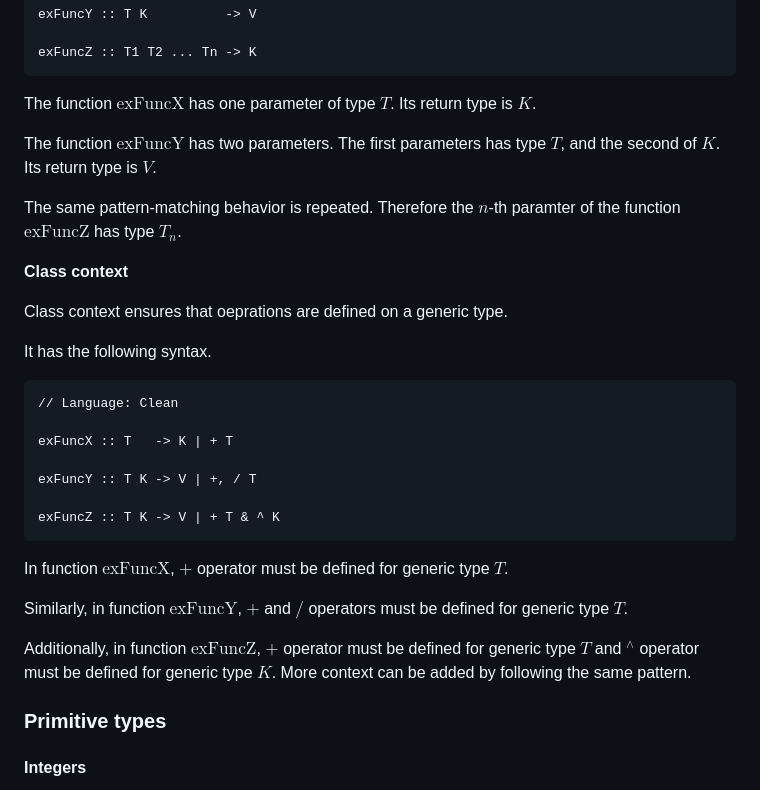
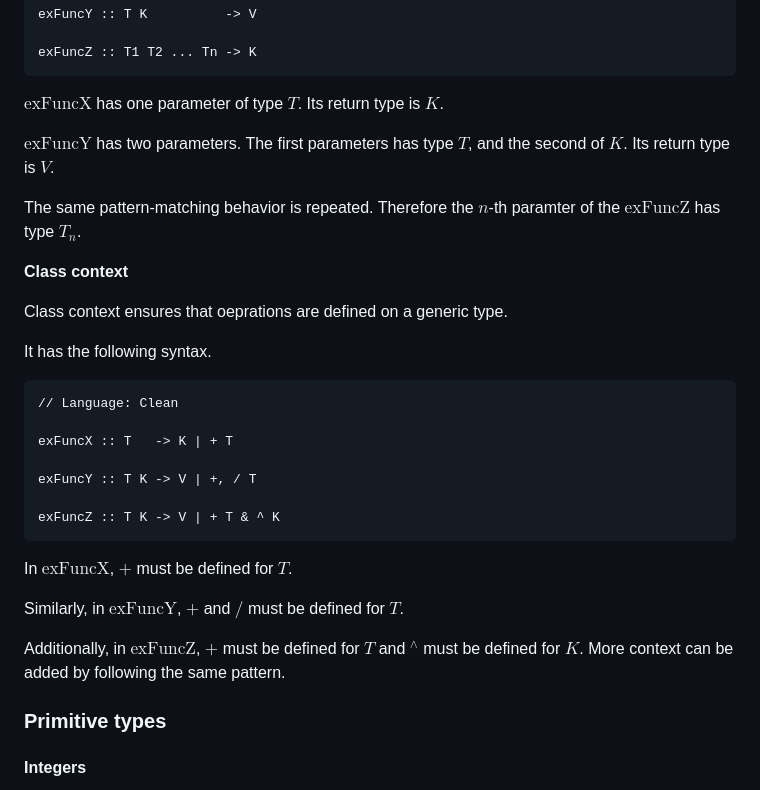
Before and after one commit to Eurydia/practice-clean-programming-language, a Markdown page: src/pages/index.md, the part around the change. GitHub-like rendering.

````diff
--- a/src/pages/index.md
+++ b/src/pages/index.md
@@ -136,15 +136,15 @@ exFuncY :: T K          -> V
 exFuncZ :: T1 T2 ... Tn -> K
 ```
 
-The function $\text{exFuncX}$ has one parameter of type $T$.
+$\text{exFuncX}$ has one parameter of type $T$.
 Its return type is $K$.
 
-The function $\text{exFuncY}$ has two parameters.
+$\text{exFuncY}$ has two parameters.
 The first parameters has type $T$, and the second of $K$.
 Its return type is $V$.
 
 The same pattern-matching behavior is repeated.
-Therefore the $n$-th paramter of the function $\text{exFuncZ}$ has type $T_{n}$.
+Therefore the $n$-th paramter of the $\text{exFuncZ}$ has type $T_{n}$.
 
 **Class context**
 
@@ -162,11 +162,11 @@ exFuncY :: T K -> V | +, / T
 exFuncZ :: T K -> V | + T & ^ K
 ```
 
-In function $\text{exFuncX}$, $+$ operator must be defined for generic type $T$.
+In $\text{exFuncX}$, $+$ must be defined for $T$.
 
-Similarly, in function $\text{exFuncY}$,  $+$ and $/$ operators must be defined for generic type $T$.
+Similarly, in $\text{exFuncY}$,  $+$ and $/$ must be defined for $T$.
 
-Additionally, in function $\text{exFuncZ}$, $+$ operator must be defined for generic type $T$ and $^\wedge$ operator must be defined for generic type $K$.
+Additionally, in $\text{exFuncZ}$, $+$ must be defined for $T$ and $^\wedge$  must be defined for $K$.
 More context can be added by following the same pattern.
 
 ### Primitive types
````
